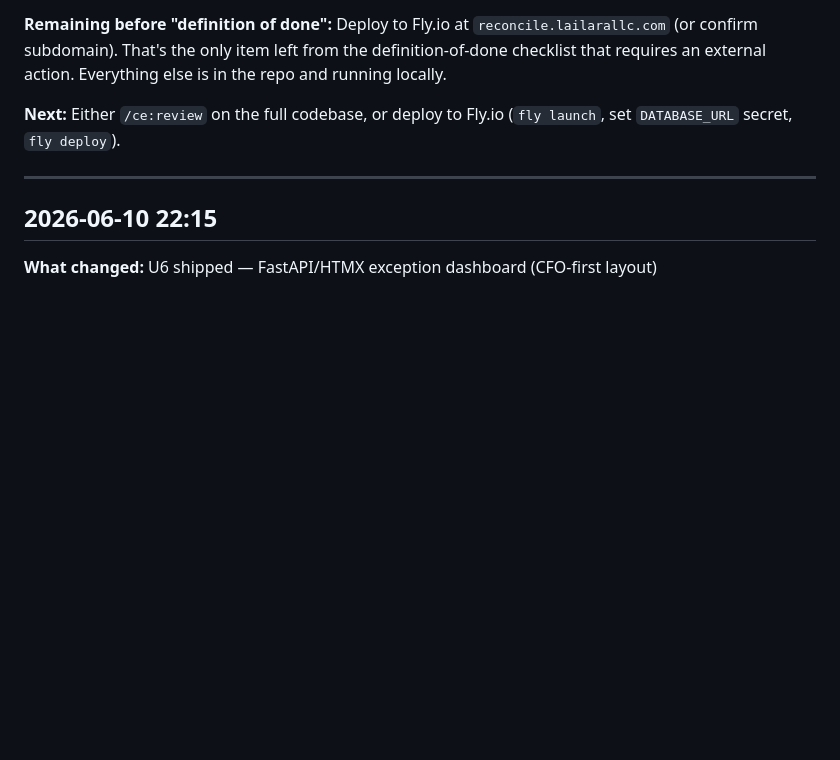
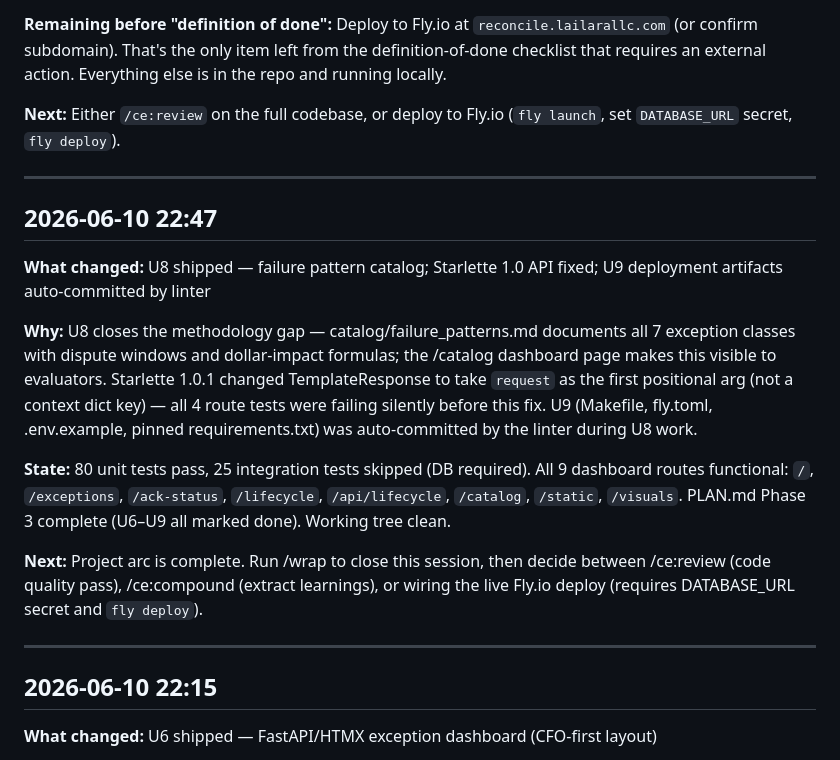
Before and after one commit to MsShawnP/edi-reconciliation-tool, a Markdown page: HANDOFF.md, the part around the change. GitHub-like rendering; blank space fills up the shorter version.

Commit message:
log: U8 shipped — failure pattern catalog; Starlette 1.0 API fixed; U9 deployment artifacts auto-committed by linter

```diff
--- a/HANDOFF.md
+++ b/HANDOFF.md
@@ -22,6 +22,18 @@ For things that didn't work, see FAILURES.md.
 **Remaining before "definition of done":** Deploy to Fly.io at `reconcile.lailarallc.com` (or confirm subdomain). That's the only item left from the definition-of-done checklist that requires an external action. Everything else is in the repo and running locally.
 
 **Next:** Either `/ce:review` on the full codebase, or deploy to Fly.io (`fly launch`, set `DATABASE_URL` secret, `fly deploy`).
+
+---
+
+## 2026-06-10 22:47
+
+**What changed:** U8 shipped — failure pattern catalog; Starlette 1.0 API fixed; U9 deployment artifacts auto-committed by linter
+
+**Why:** U8 closes the methodology gap — catalog/failure_patterns.md documents all 7 exception classes with dispute windows and dollar-impact formulas; the /catalog dashboard page makes this visible to evaluators. Starlette 1.0.1 changed TemplateResponse to take `request` as the first positional arg (not a context dict key) — all 4 route tests were failing silently before this fix. U9 (Makefile, fly.toml, .env.example, pinned requirements.txt) was auto-committed by the linter during U8 work.
+
+**State:** 80 unit tests pass, 25 integration tests skipped (DB required). All 9 dashboard routes functional: `/`, `/exceptions`, `/ack-status`, `/lifecycle`, `/api/lifecycle`, `/catalog`, `/static`, `/visuals`. PLAN.md Phase 3 complete (U6–U9 all marked done). Working tree clean.
+
+**Next:** Project arc is complete. Run /wrap to close this session, then decide between /ce:review (code quality pass), /ce:compound (extract learnings), or wiring the live Fly.io deploy (requires DATABASE_URL secret and `fly deploy`).
 
 ---
 
```
